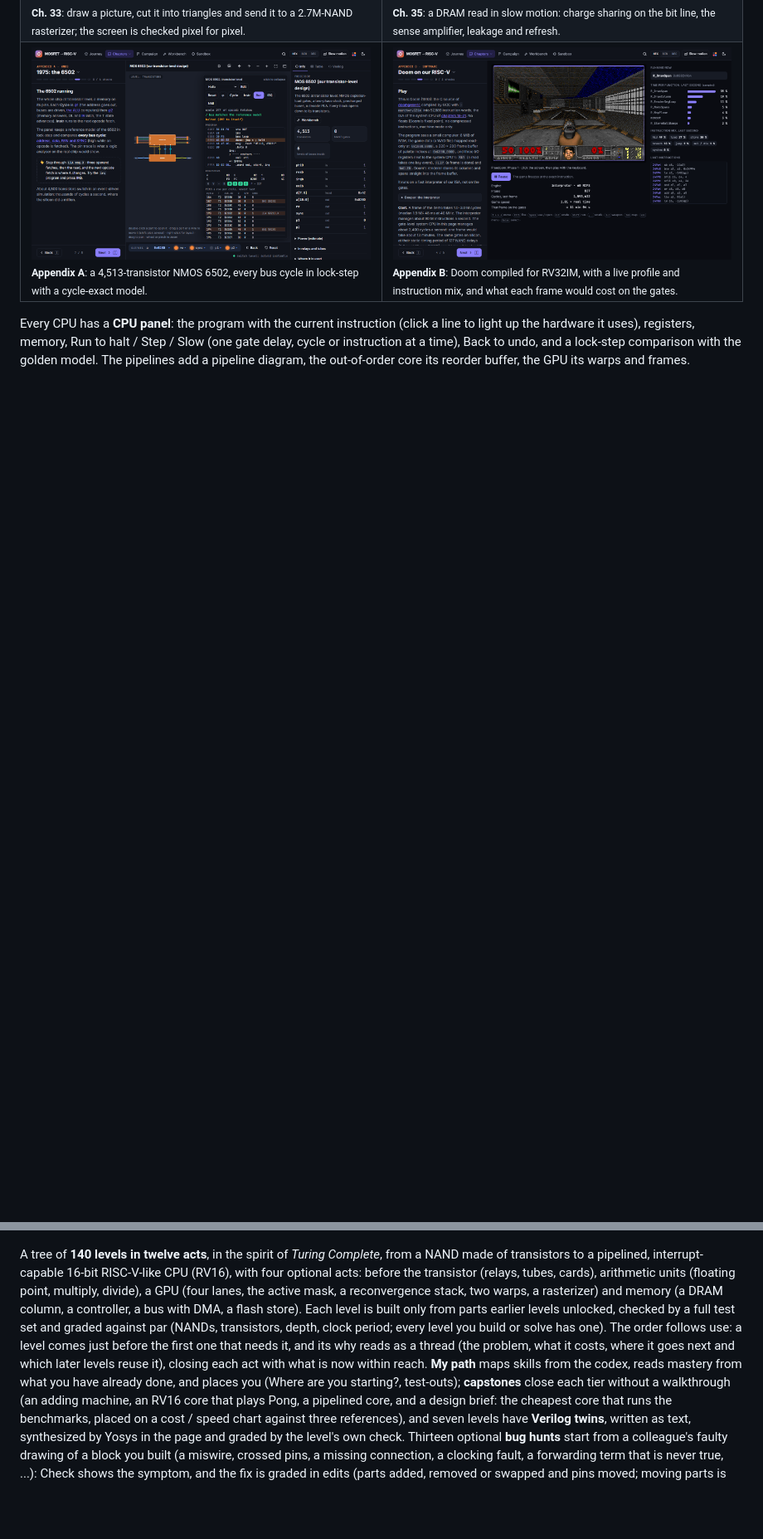
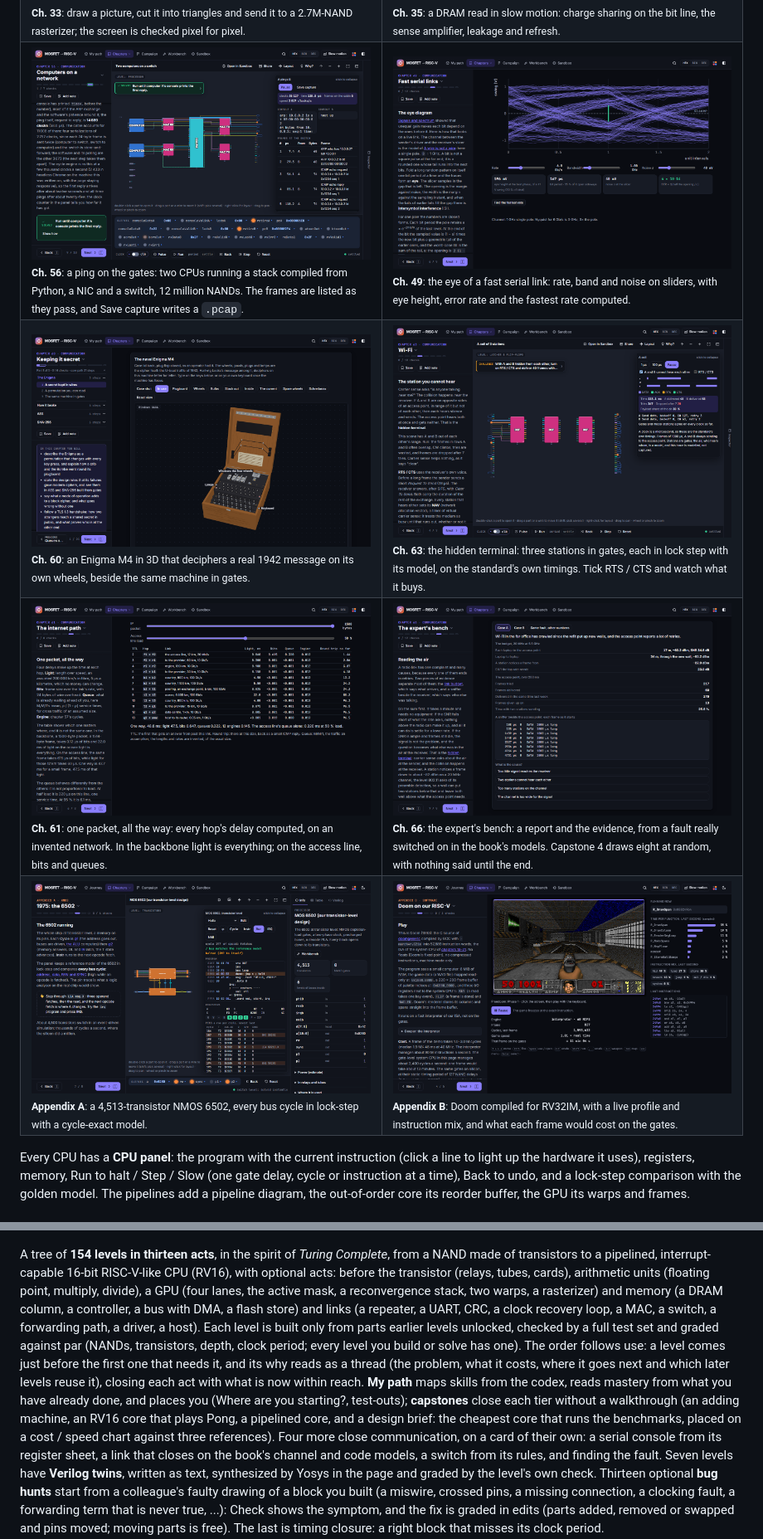
Before and after one commit to OrelMag/MOSFETtoRISCV, a Markdown page: README.md, 2 parts joined by grey strips. Shown at 83% size. GitHub-like rendering; pictures changed too: docs/images/bench.png (added), docs/images/enigma.png (added), docs/images/eye.png (added); blank space fills up the shorter version.

```diff
--- a/README.md
+++ b/README.md
@@ -82,6 +97,18 @@ review queue; one backup file carries all progress; the site installs as an app
 <td><img src="docs/images/dram.png" alt="A 4 × 4 DRAM array at switch level with each cell's charge"><br><sub><b>Ch. 35</b>: a DRAM read in slow motion: charge sharing on the bit line, the sense amplifier, leakage and refresh.</sub></td>
 </tr>
 <tr>
+<td><img src="docs/images/ping.png" alt="Two computers and a switch in gates, with a ping and the frames at the switch listed"><br><sub><b>Ch. 56</b>: a ping on the gates: two CPUs running a stack compiled from Python, a NIC and a switch, 12 million NANDs. The frames are listed as they pass, and Save capture writes a <code>.pcap</code>.</sub></td>
+<td><img src="docs/images/eye.png" alt="An eye diagram with sliders for rate, bandwidth and noise, and the error rate computed"><br><sub><b>Ch. 49</b>: the eye of a fast serial link: rate, band and noise on sliders, with eye height, error rate and the fastest rate computed.</sub></td>
+</tr>
+<tr>
+<td><img src="docs/images/enigma.png" alt="The naval Enigma M4 in 3D, lid open, with its parts labelled"><br><sub><b>Ch. 60</b>: an Enigma M4 in 3D that deciphers a real 1942 message on its own wheels, beside the same machine in gates.</sub></td>
+<td><img src="docs/images/wifi.png" alt="Three Wi-Fi stations in gates with the frames of two hidden stations overlapping"><br><sub><b>Ch. 63</b>: the hidden terminal: three stations in gates, each in lock step with its model, on the standard's own timings. Tick RTS / CTS and watch what it buys.</sub></td>
+</tr>
+<tr>
+<td><img src="docs/images/path.png" alt="A table of every hop of one packet with its light, bits, queue and engine delays"><br><sub><b>Ch. 61</b>: one packet, all the way: every hop's delay computed, on an invented network. In the backbone light is everything; on the access line, bits and queues.</sub></td>
+<td><img src="docs/images/bench.png" alt="A fault case: a report, a link budget, the access point's counters and a sniffer's list, and four causes to choose from"><br><sub><b>Ch. 66</b>: the expert's bench: a report and the evidence, from a fault really switched on in the book's models. Capstone 4 draws eight at random, with nothing said until the end.</sub></td>
+</tr>
+<tr>
 <td><img src="docs/images/m6502.png" alt="The 6502 at transistor level running a program, its bus cycles listed"><br><sub><b>Appendix A</b>: a 4,513-transistor NMOS 6502, every bus cycle in lock-step with a cycle-exact model.</sub></td>
 <td><img src="docs/images/doom.png" alt="Doom running on the site's RV32IM with a live profile and instruction mix"><br><sub><b>Appendix B</b>: Doom compiled for RV32IM, with a live profile and instruction mix, and what each frame would cost on the gates.</sub></td>
 </tr>
@@ -97,11 +124,12 @@ frames.
 
 ![The campaign map with the first acts under way](docs/images/campaign.png)
 
-A tree of **140 levels in twelve acts**, in the spirit of *Turing Complete*, from a NAND made of
-transistors to a pipelined, interrupt-capable 16-bit RISC-V-like CPU (RV16), with four optional acts:
+A tree of **154 levels in thirteen acts**, in the spirit of *Turing Complete*, from a NAND made of
+transistors to a pipelined, interrupt-capable 16-bit RISC-V-like CPU (RV16), with optional acts:
 before the transistor (relays, tubes, cards), arithmetic units (floating point, multiply, divide), a GPU
 (four lanes, the active mask, a reconvergence stack, two warps, a rasterizer) and memory (a DRAM column,
-a controller, a bus with DMA, a flash store). Each level is built only from parts earlier levels
+a controller, a bus with DMA, a flash store) and links (a repeater, a UART, CRC, a clock recovery loop, a
+MAC, a switch, a forwarding path, a driver, a host). Each level is built only from parts earlier levels
 unlocked, checked by a full test set and graded against par (NANDs, transistors, depth, clock period;
 every level you build or solve has one). The order follows use: a level comes just before the first one that needs it,
 and its why reads as a thread (the problem, what it costs, where it goes next and which later levels
@@ -109,7 +137,9 @@ reuse it), closing each act with what is now within reach. **My path** maps skil
 reads mastery from what you have already done, and places you (Where are you starting?, test-outs);
 **capstones** close each tier without a walkthrough (an adding machine, an RV16 core that plays Pong,
 a pipelined core, and a design brief: the cheapest core that runs the benchmarks, placed on a cost /
-speed chart against three references), and seven levels have **Verilog twins**, written as text,
+speed chart against three references). Four more close communication, on a card of their own: a serial
+console from its register sheet, a link that closes on the book's channel and code models, a switch from
+its rules, and finding the fault. Seven levels have **Verilog twins**, written as text,
 synthesized by Yosys in the page and graded by the level's own check. Thirteen optional **bug hunts**
 start from a colleague's faulty drawing of a block you built (a miswire, crossed pins, a missing
 connection, a clocking fault, a forwarding term that is never true, ...): Check shows the symptom, and
```
Also changed, not shown: other parts of README.md (+38 -10 lines).
